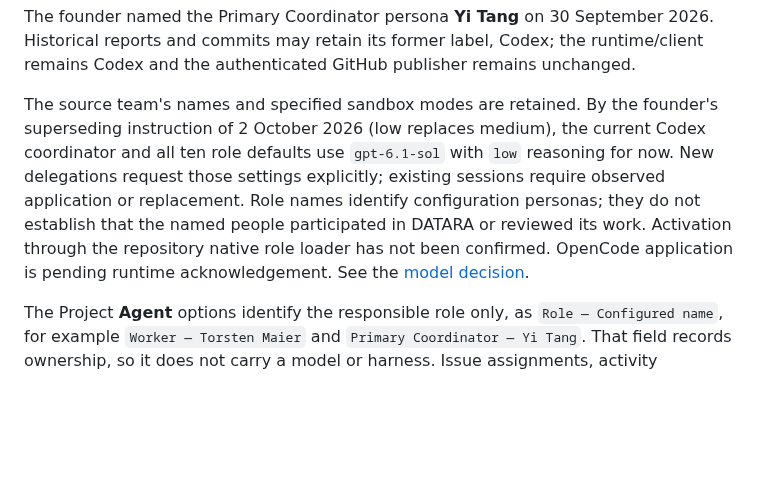
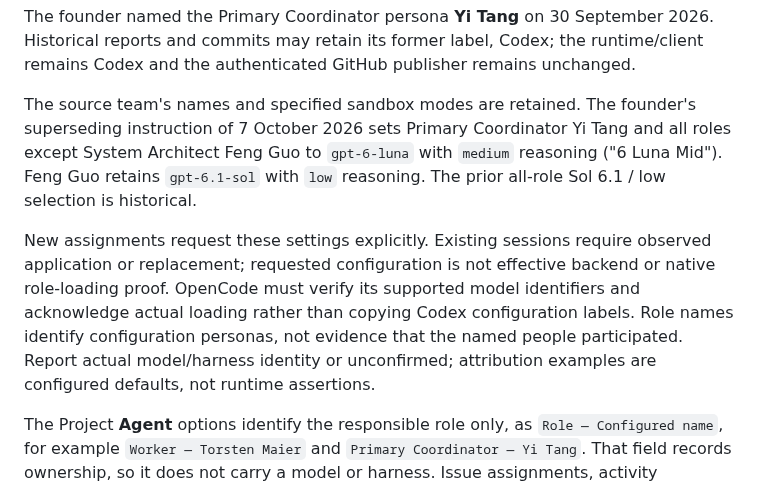
Before and after one commit to fengguode/DATARA, a Markdown page: docs/team/roster.md, the part around the change. GitHub-like rendering; blank space fills up the shorter version.

Commit message:
Record founder Luna medium defaults and Feng Guo exceptionundefined

```diff
--- a/docs/team/roster.md
+++ b/docs/team/roster.md
@@ -18,7 +18,9 @@ The **Primary Coordinator — Yi Tang** coordinates and integrates work and owns
 
 The founder named the Primary Coordinator persona **Yi Tang** on 30 September 2026. Historical reports and commits may retain its former label, Codex; the runtime/client remains Codex and the authenticated GitHub publisher remains unchanged.
 
-The source team's names and specified sandbox modes are retained. By the founder's superseding instruction of 2 October 2026 (low replaces medium), the current Codex coordinator and all ten role defaults use `gpt-6.1-sol` with `low` reasoning for now. New delegations request those settings explicitly; existing sessions require observed application or replacement. Role names identify configuration personas; they do not establish that the named people participated in DATARA or reviewed its work. Activation through the repository native role loader has not been confirmed. OpenCode application is pending runtime acknowledgement. See the [model decision](../management/decision-register.md#2-october-2026--superseding-founder-selection-sol-61--low).
+The source team's names and specified sandbox modes are retained. The founder's superseding instruction of 7 October 2026 sets Primary Coordinator Yi Tang and all roles except System Architect Feng Guo to `gpt-6-luna` with `medium` reasoning ("6 Luna Mid"). Feng Guo retains `gpt-6.1-sol` with `low` reasoning. The prior all-role Sol 6.1 / low selection is historical.
+
+New assignments request these settings explicitly. Existing sessions require observed application or replacement; requested configuration is not effective backend or native role-loading proof. OpenCode must verify its supported model identifiers and acknowledge actual loading rather than copying Codex configuration labels. Role names identify configuration personas, not evidence that the named people participated. Report actual model/harness identity or unconfirmed; attribution examples are configured defaults, not runtime assertions.
 
 The Project **Agent** options identify the responsible role only, as `Role — Configured name`, for example `Worker — Torsten Maier` and `Primary Coordinator — Yi Tang`. That field records ownership, so it does not carry a model or harness. Issue assignments, activity comments, commit trailers, and pull request contribution tables use the fuller [identity label format](attribution.md#identity-label-format) defined in the Code of Conduct, which appends the model and harness. Actual runtime IDs and execution evidence are recorded separately; GitHub publishes comments under the authenticated account.
 
```
